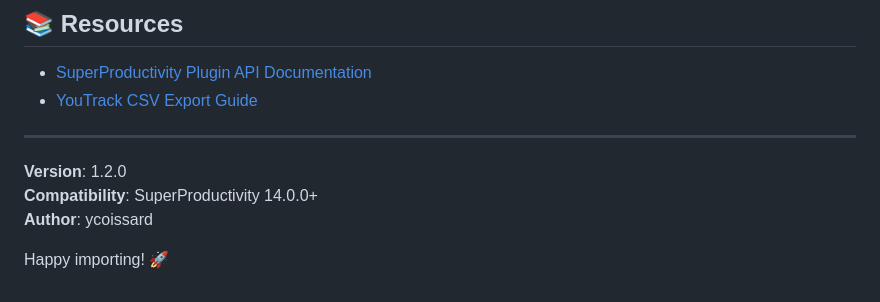
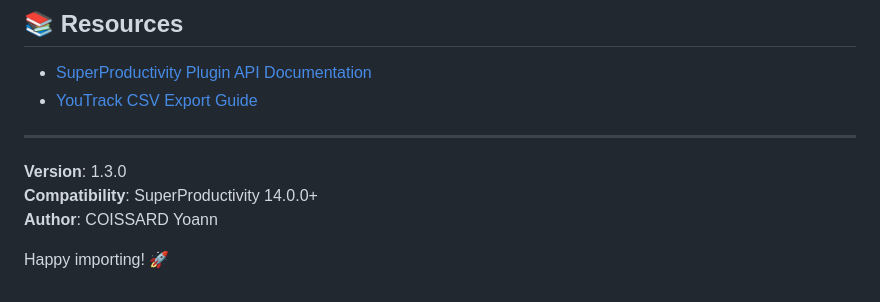
Before and after one commit to coissay/superProductivity-YoutrackPlugin, a Markdown page: README.md, the part around the change. Rendered like a GitHub page.

```diff
--- a/README.md
+++ b/README.md
@@ -190,8 +190,8 @@ To report a bug or suggest an improvement:
 
 ---
 
-**Version**: 1.2.0
+**Version**: 1.3.0
 **Compatibility**: SuperProductivity 14.0.0+
-**Author**: ycoissard
+**Author**: COISSARD Yoann
 
 Happy importing! 🚀
```
